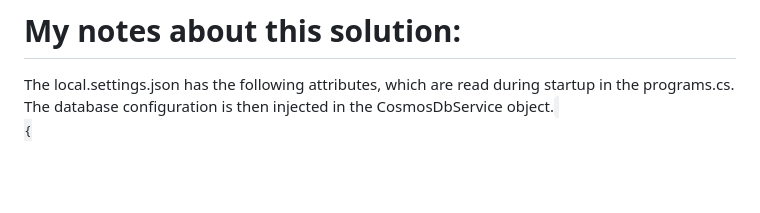
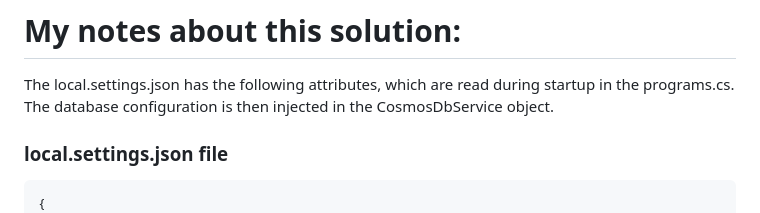
Before and after one commit to Jimmy-Kroy/25-days-of-serverless-solutions, a Markdown page: Day-03/README.md, the part around the change printed below. Rendered like a GitHub page; blank space fills up the shorter version.

````diff
--- a/Day-03/README.md
+++ b/Day-03/README.md
@@ -1,7 +1,8 @@
 # My notes about this solution:
 
 The local.settings.json has the following attributes, which are read during startup in the programs.cs. The database configuration is then injected in the CosmosDbService object.
-<code>
+### local.settings.json file
+```json
 {
     "IsEncrypted": false,
     "Values": {
````
Also changed, not shown: other parts of Day-03/README.md (+1 -1 lines).
